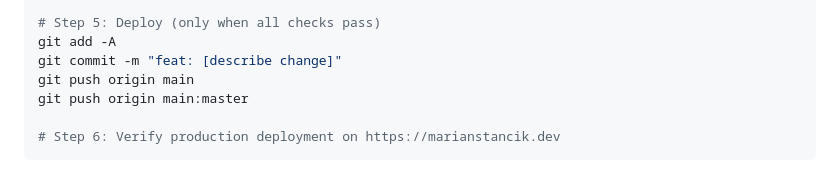
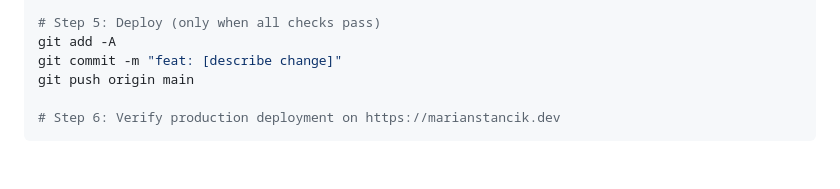
Before and after one commit to Abra7abra7/marian_stancik_2026, a Markdown page: AGENTS.md, the part around the change. Drawn GitHub-style.

Commit message:
docs: streamline deployment workflow to single main branch

````diff
--- a/AGENTS.md
+++ b/AGENTS.md
@@ -170,7 +170,6 @@ node --check js/three-bg.js
 git add -A
 git commit -m "feat: [describe change]"
 git push origin main
-git push origin main:master
 
 # Step 6: Verify production deployment on https://marianstancik.dev
 ```
````
